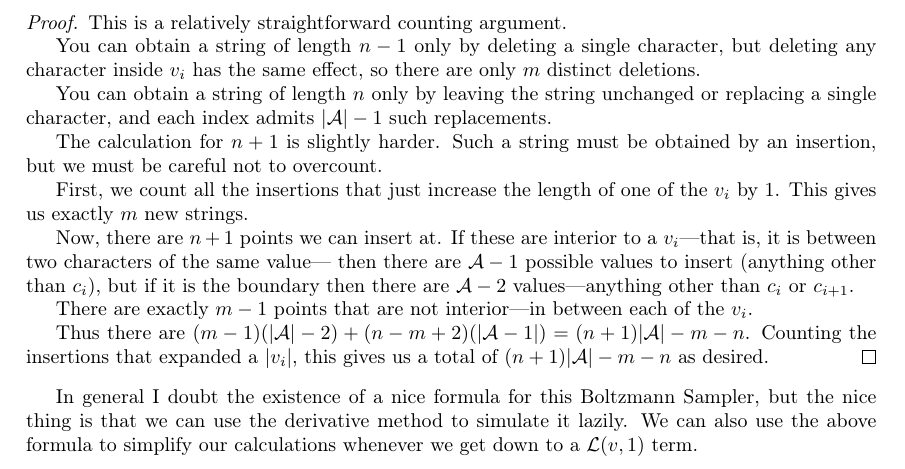
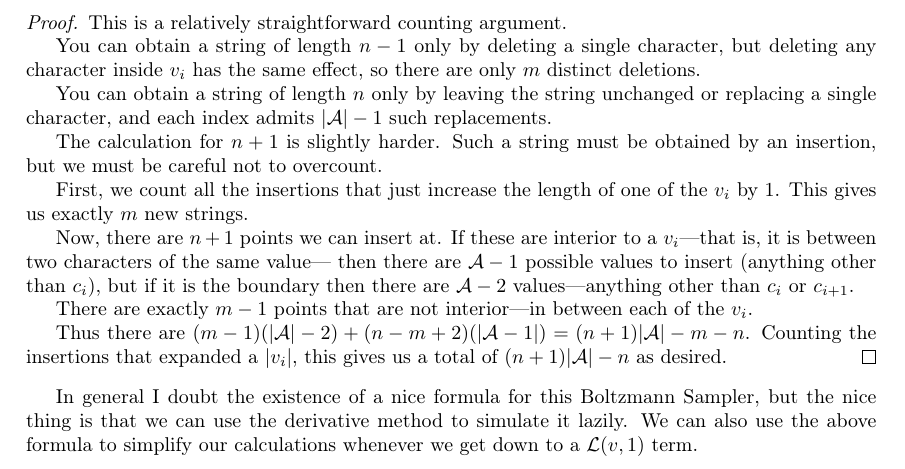
Before and after one commit to DRMacIver/research-notebook, a LaTeX thesis (notes.tex): part of page 14 of 18, cut so that both start at the same text. Compiled offline with pdfLaTeX.

Commit message:
Fix formula error

```diff
--- a/notes.tex
+++ b/notes.tex
@@ -592,7 +592,7 @@ between each of the \(v_i\).
 
 Thus there are \((m - 1)(|\mathcal{A}| - 2) + (n - m + 2)(|\mathcal{A} - 1|) = (n + 1) |\mathcal{A}| - m - n\).
 Counting the insertions that expanded a \(|v_i|\),
-this gives us a total of \((n + 1) |\mathcal{A}| - m - n\) as desired.
+this gives us a total of \((n + 1) |\mathcal{A}| - n\) as desired.
 \end{proof}
 
 In general I doubt the existence of a nice formula for this Boltzmann Sampler,
```
